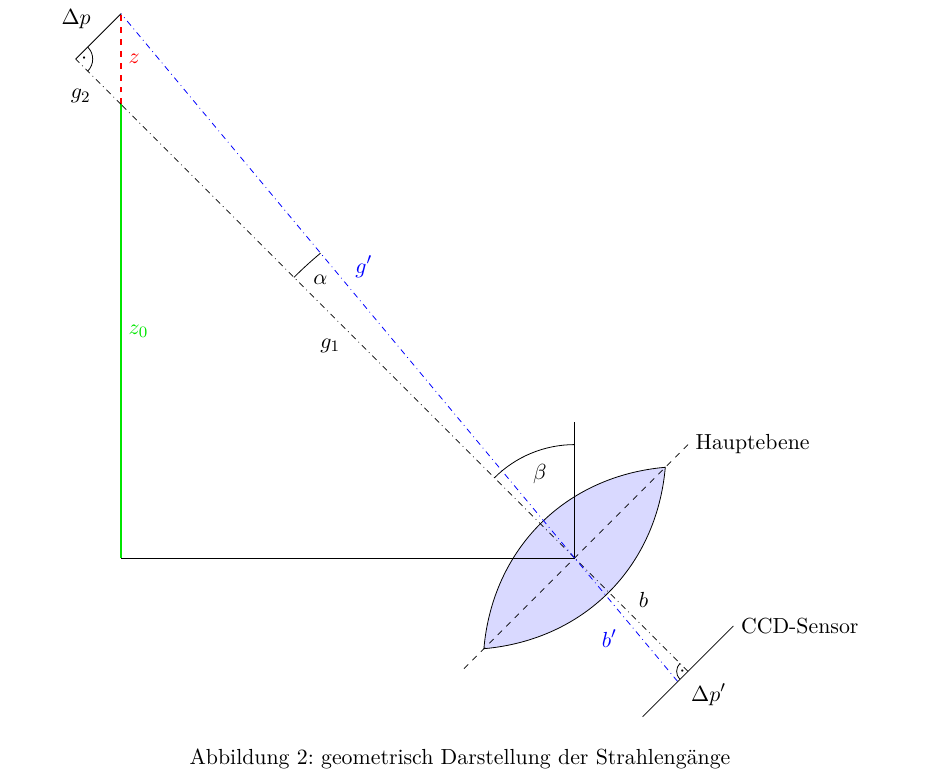
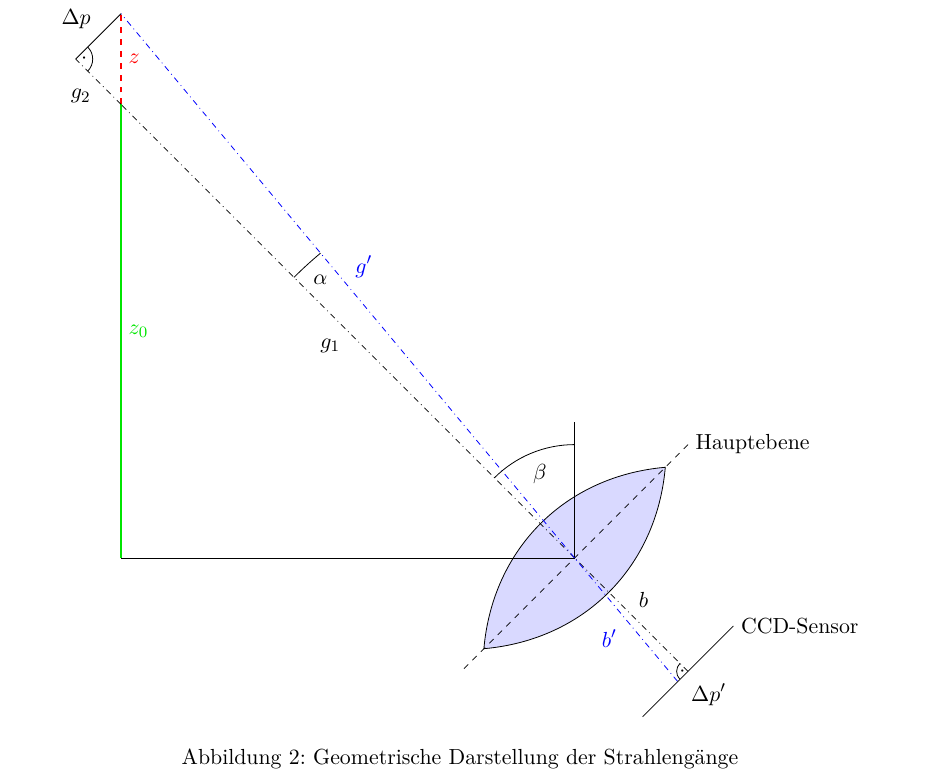
Before and after one commit to woodie90/Protokoll-Laser-Triangulation, a LaTeX document (Protokoll-Laser-Triangulation.tex, which reads einleitung.tex): part of page 6 of 12, cut so that both start at the same text. Compiled offline with pdfLaTeX.

Commit message:
Fehler in Abb 2 verbessert

```diff
--- a/einleitung.tex
+++ b/einleitung.tex
@@ -112,6 +112,6 @@ Durch das Einsetzen von (\ref{eq:b}) in Gleichung~(\ref{eq:z3}) ergibt sich ein
 		\draw (13.5,-1.5) node [anchor=west]{CCD-Sensor};
 		\draw (0,5) node[anchor=west, green!90!black]{$z_0$};
 	\end{tikzpicture}
-	\caption{geometrisch Darstellung der Strahlengänge}
+	\caption{Geometrische Darstellung der Strahlengänge}
 	\label{fig:geometrie}
 \end{figure}
```
Also changed, not shown: Protokoll-Laser-Triangulation.pdf.
